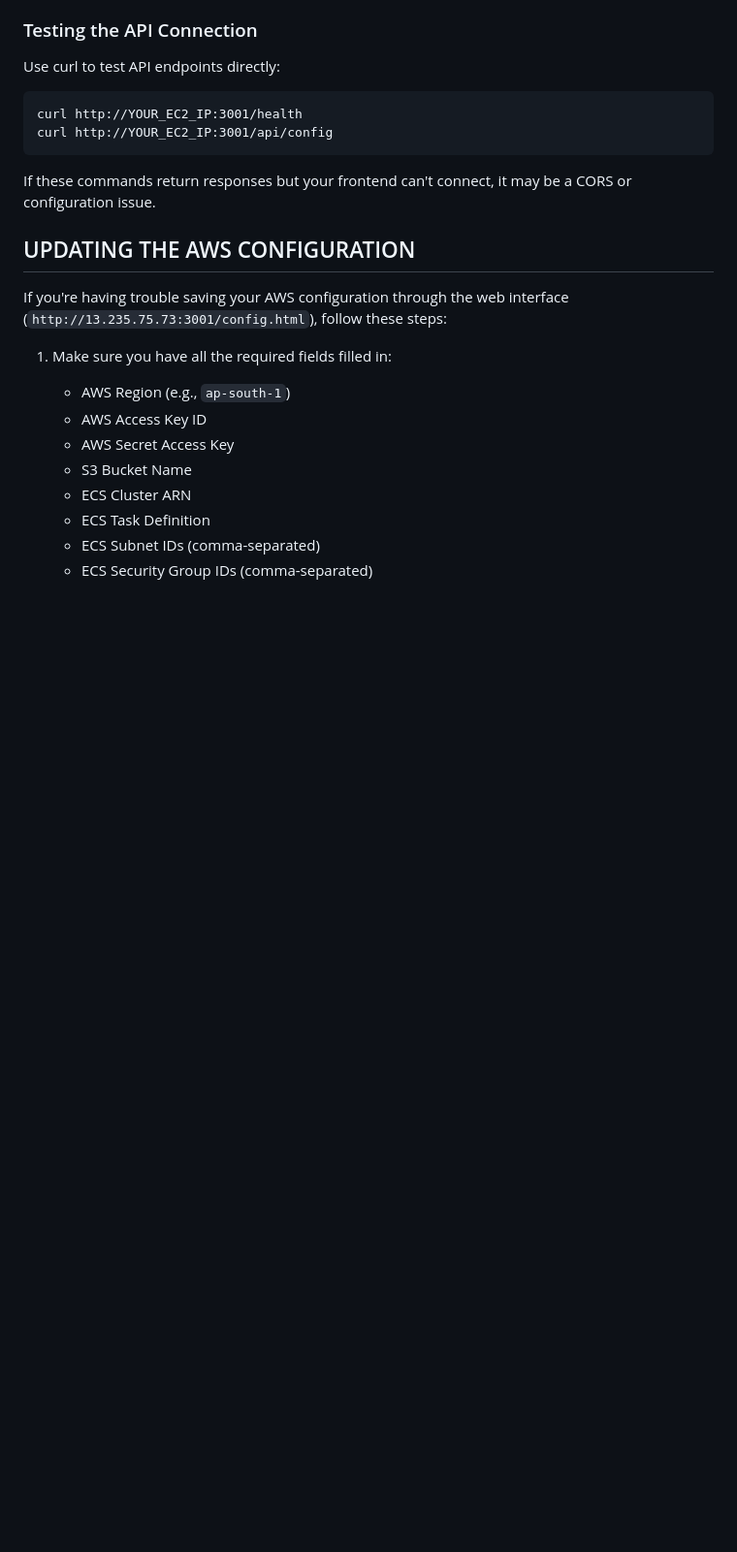
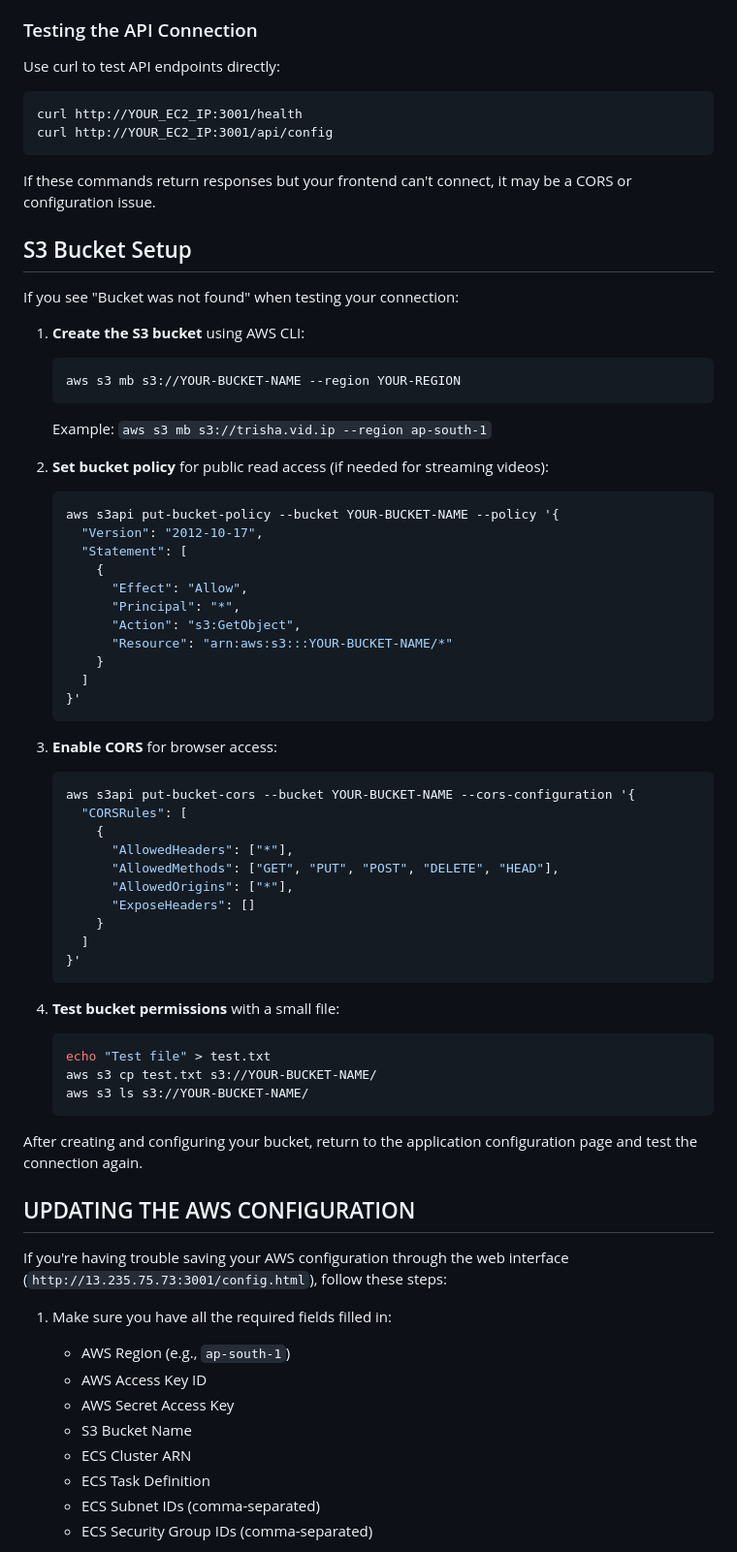
Before and after one commit to devinllc/video-consumer, a Markdown page: README.md, the part around the change. Shown: that part at 97% size. Rendered like a GitHub page; blank space fills up the shorter version.

Commit message:
Add S3 bucket setup guide to README

````diff
--- a/README.md
+++ b/README.md
@@ -252,6 +252,54 @@ curl http://YOUR_EC2_IP:3001/api/config
 
 If these commands return responses but your frontend can't connect, it may be a CORS or configuration issue.
 
+## S3 Bucket Setup
+
+If you see "Bucket was not found" when testing your connection:
+
+1. **Create the S3 bucket** using AWS CLI:
+   ```bash
+   aws s3 mb s3://YOUR-BUCKET-NAME --region YOUR-REGION
+   ```
+   Example: `aws s3 mb s3://trisha.vid.ip --region ap-south-1`
+
+2. **Set bucket policy** for public read access (if needed for streaming videos):
+   ```bash
+   aws s3api put-bucket-policy --bucket YOUR-BUCKET-NAME --policy '{
+     "Version": "2012-10-17",
+     "Statement": [
+       {
+         "Effect": "Allow",
+         "Principal": "*",
+         "Action": "s3:GetObject",
+         "Resource": "arn:aws:s3:::YOUR-BUCKET-NAME/*"
+       }
+     ]
+   }'
+   ```
+
+3. **Enable CORS** for browser access:
+   ```bash
+   aws s3api put-bucket-cors --bucket YOUR-BUCKET-NAME --cors-configuration '{
+     "CORSRules": [
+       {
+         "AllowedHeaders": ["*"],
+         "AllowedMethods": ["GET", "PUT", "POST", "DELETE", "HEAD"],
+         "AllowedOrigins": ["*"],
+         "ExposeHeaders": []
+       }
+     ]
+   }'
+   ```
+
+4. **Test bucket permissions** with a small file:
+   ```bash
+   echo "Test file" > test.txt
+   aws s3 cp test.txt s3://YOUR-BUCKET-NAME/
+   aws s3 ls s3://YOUR-BUCKET-NAME/
+   ```
+
+After creating and configuring your bucket, return to the application configuration page and test the connection again.
+
 ## UPDATING THE AWS CONFIGURATION
 
 If you're having trouble saving your AWS configuration through the web interface (`http://13.235.75.73:3001/config.html`), follow these steps:
````
